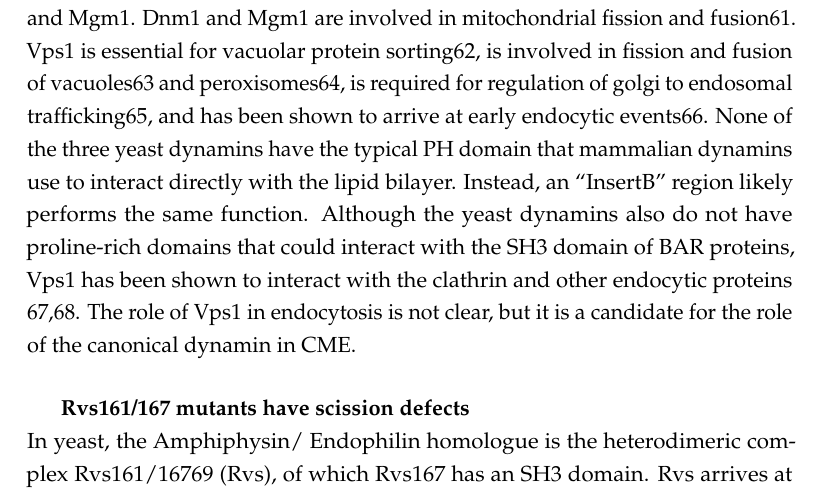
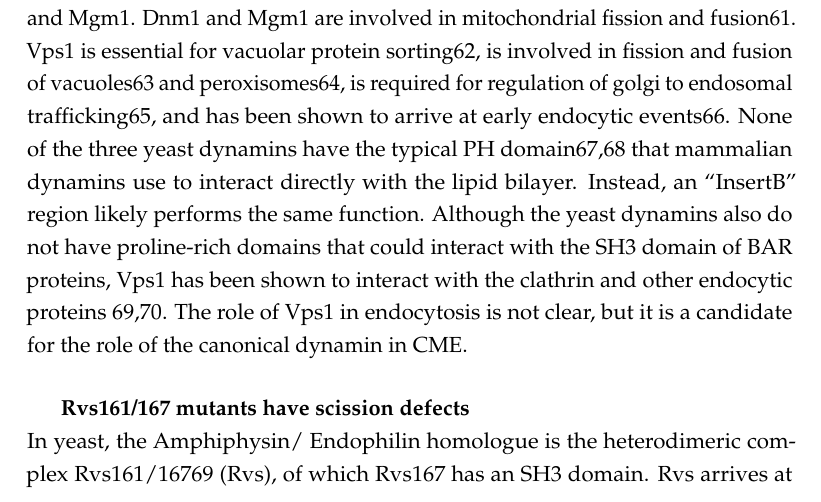
Before and after one commit to deepikaamenon/thesis_2021, a LaTeX thesis (main.tex, which reads Chapters/Intro.tex): part of page 23 of 29, cut so that both start at the same text. Compiled offline with pdfLaTeX.

Commit message:
txs auto checkin

```diff
--- a/Chapters/Intro.tex
+++ b/Chapters/Intro.tex
@@ -64,7 +64,8 @@ Dynamin and BAR proteins Endophilin and Amphiphysin interact via the dynamin PRD
 	\subsection{Membrane scission in yeast}
 		\subparagraph{Yeast dynamin-like proteins}
 	\mbox{} \\
-In yeast, three dynamin-like large GTPases have been identified: Vps1, Dnm1, and Mgm1. Dnm1 and Mgm1 are involved in mitochondrial fission and fusion61. Vps1 is essential for vacuolar protein sorting62, is involved in fission and fusion of vacuoles63 and peroxisomes64, is required for regulation of golgi to endosomal trafficking65, and has been shown to arrive at early endocytic events66. None of the three yeast dynamins have the typical PH domain that mammalian dynamins use to interact directly with the lipid bilayer. Instead, an “InsertB” region likely performs the same function. Although the yeast dynamins also do not have proline-rich domains that could interact with the SH3 domain of BAR proteins, Vps1 has been shown to interact with the clathrin and other endocytic proteins 67,68. The role of Vps1 in endocytosis is not clear, but it is a candidate for the role of the canonical dynamin in CME.
+In yeast, three dynamin-like large GTPases have been identified: Vps1, Dnm1, and Mgm1. Dnm1 and Mgm1 are involved in mitochondrial fission and fusion61. Vps1 is essential for vacuolar protein sorting62, is involved in fission and fusion of vacuoles63 and peroxisomes64, is required for regulation of golgi to endosomal trafficking65, and has been shown to arrive at early endocytic events66. None of the three yeast dynamins have the typical PH domain67,68 that mammalian dynamins use to interact directly with the lipid bilayer. Instead, an “InsertB” region likely performs the same function. Although the yeast dynamins also do not have proline-rich domains that could interact with the SH3 domain of BAR proteins, Vps1 has been shown to interact with the clathrin and other endocytic proteins 69,70. The role of Vps1 in endocytosis is not clear, but it is a candidate for the role of the canonical dynamin in CME.
+
 
 
 
```
